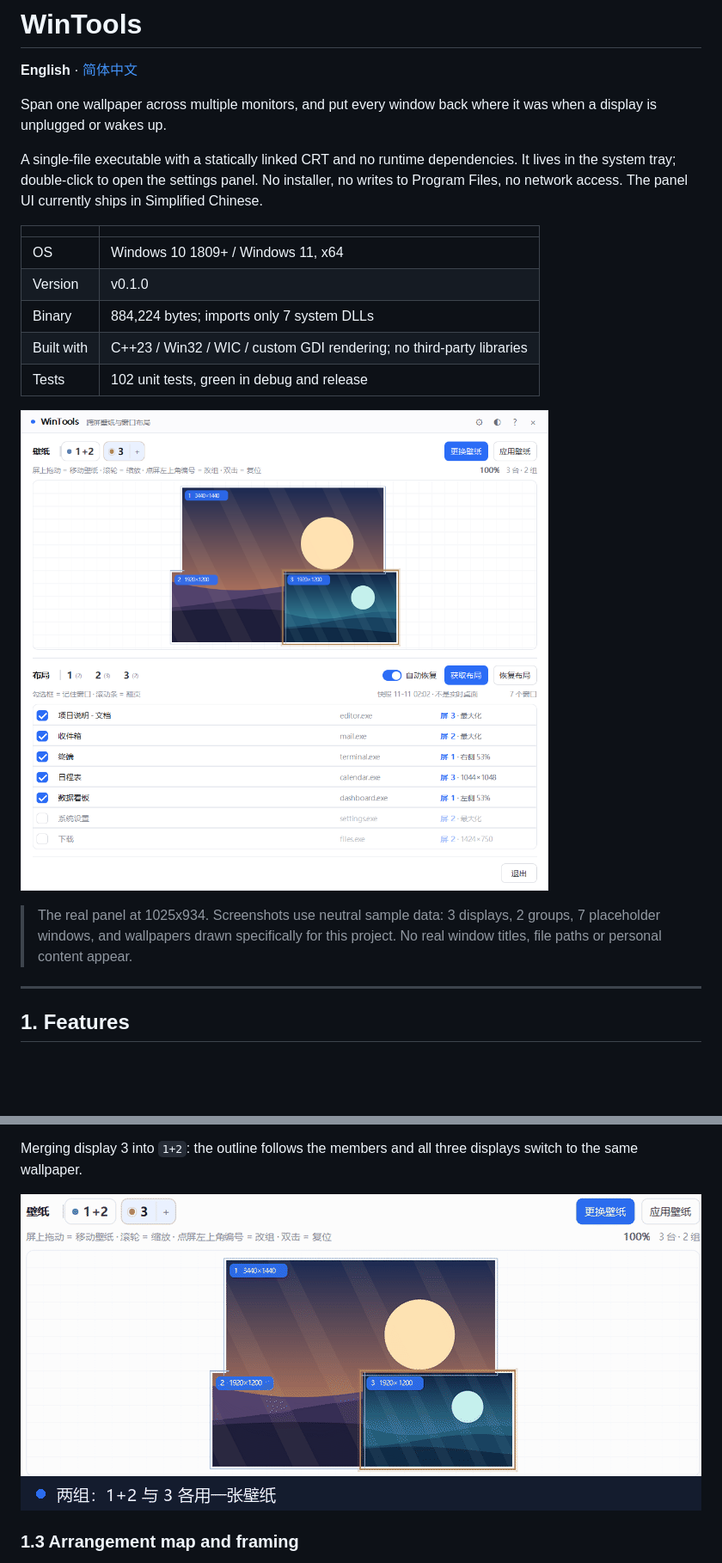
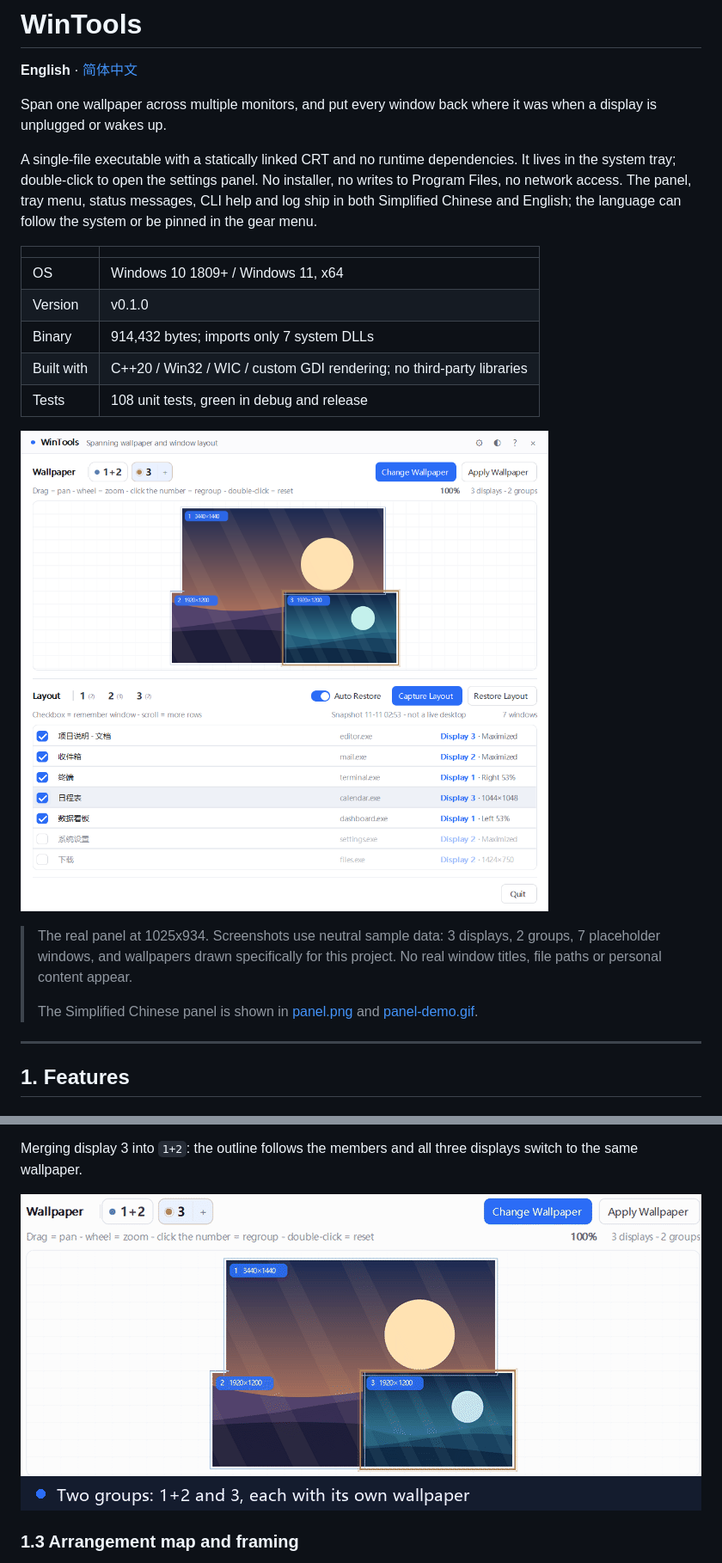
Before and after one commit to duochunyu/WinTools, a Markdown page: README.en.md, 2 parts joined by grey strips. Shown at 86% size. Drawn GitHub-style; pictures changed too: docs/panel-demo-en.gif (added), docs/panel-en.png (added), docs/panel.png; blank space fills up the shorter version.

```diff
--- a/README.en.md
+++ b/README.en.md
@@ -7,21 +7,25 @@ is unplugged or wakes up.
 
 A single-file executable with a statically linked CRT and no runtime dependencies. It lives in the
 system tray; double-click to open the settings panel. No installer, no writes to Program Files,
-no network access. The panel UI currently ships in Simplified Chinese.
+no network access. The panel, tray menu, status messages, CLI help and log ship in both
+Simplified Chinese and English; the language can follow the system or be pinned in the gear menu.
 
 | | |
 |---|---|
 | OS | Windows 10 1809+ / Windows 11, x64 |
 | Version | v0.1.0 |
-| Binary | 884,224 bytes; imports only 7 system DLLs |
-| Built with | C++23 / Win32 / WIC / custom GDI rendering; no third-party libraries |
-| Tests | 102 unit tests, green in debug and release |
+| Binary | 914,432 bytes; imports only 7 system DLLs |
+| Built with | C++20 / Win32 / WIC / custom GDI rendering; no third-party libraries |
+| Tests | 108 unit tests, green in debug and release |
 
-![WinTools settings panel](docs/panel.png)
+![WinTools settings panel](docs/panel-en.png)
 
 > The real panel at 1025x934. Screenshots use neutral sample data: 3 displays, 2 groups,
 > 7 placeholder windows, and wallpapers drawn specifically for this project. No real window
 > titles, file paths or personal content appear.
+>
+> The Simplified Chinese panel is shown in [panel.png](docs/panel.png) and
+> [panel-demo.gif](docs/panel-demo.gif).
 
 ---
 
@@ -69,7 +74,7 @@ exactly one group, and each group has **one image, one framing and one set of me
 Merging display 3 into `1+2`: the outline follows the members and all three displays switch to
 the same wallpaper.
 
-![Group merge demo](docs/panel-demo.gif)
+![Group merge demo](docs/panel-demo-en.gif)
 
 ### 1.3 Arrangement map and framing
 
```
Also changed, not shown: other parts of README.en.md (+8 -5 lines), README.md (+14 -8 lines), 14 other files.
